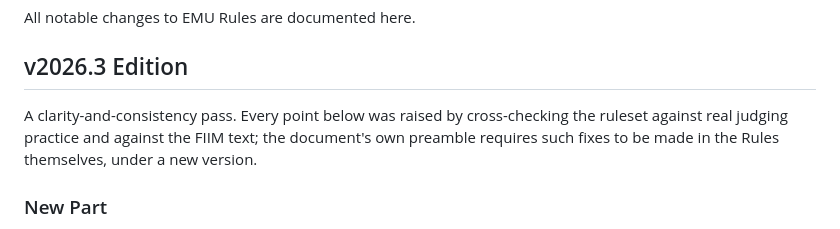
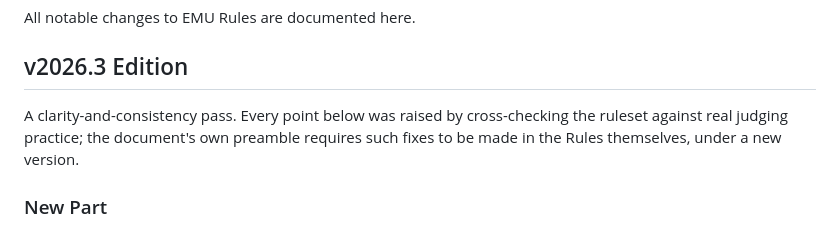
Before and after one commit to emurules/rules, a Markdown page: CHANGELOG.md, the part around the change. Rendered like a GitHub page.

Commit message:
Clean change log

```diff
--- a/CHANGELOG.md
+++ b/CHANGELOG.md
@@ -5,7 +5,7 @@ All notable changes to EMU Rules are documented here.
 ## v2026.3 Edition
 
 A clarity-and-consistency pass. Every point below was raised by cross-checking
-the ruleset against real judging practice and against the FIIM text; the
+the ruleset against real judging practice; the
 document's own preamble requires such fixes to be made in the Rules themselves,
 under a new version.
 
```
